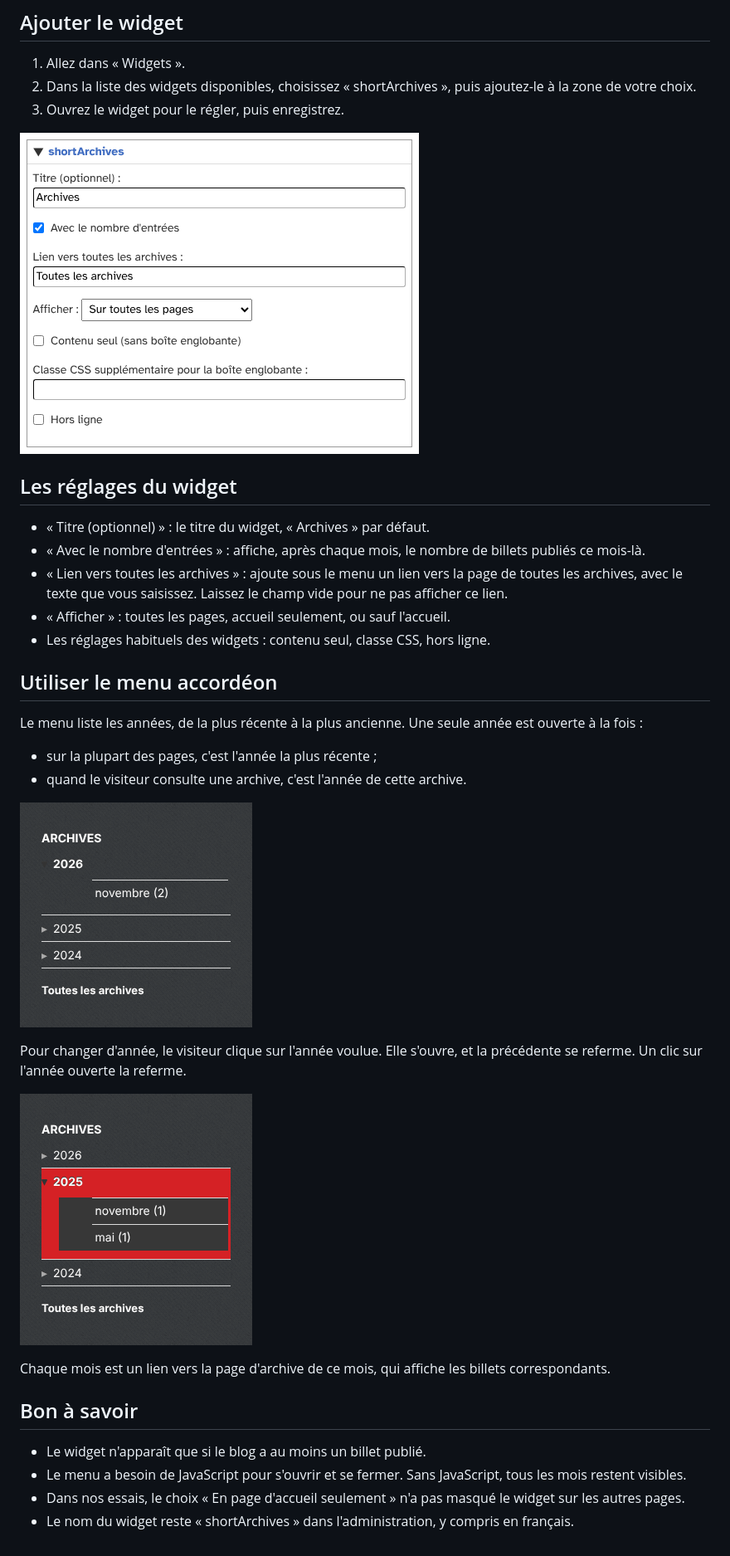
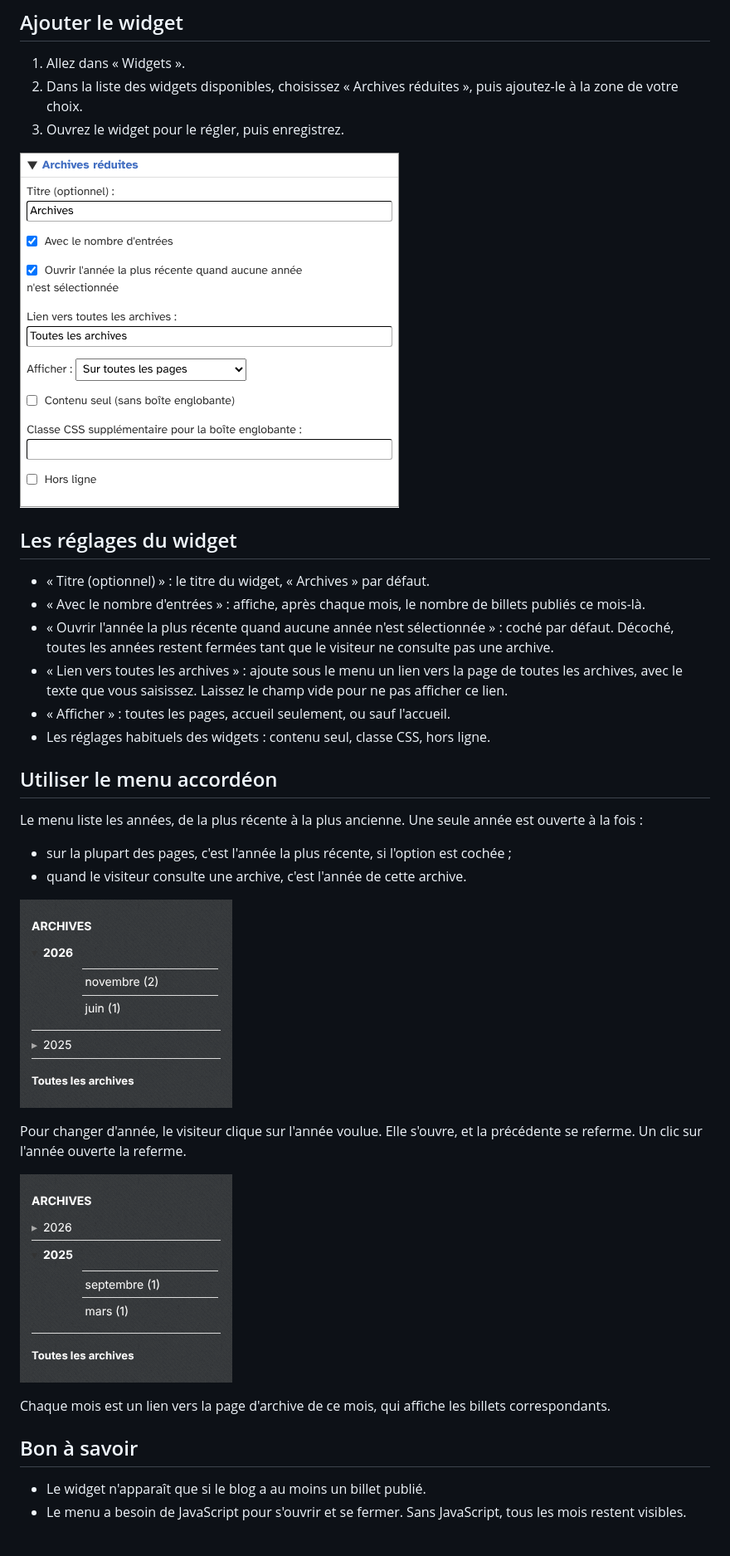
Before and after one commit to JcDenis/shortArchives, a Markdown page: docs/fr/utilisation.md, the part around the change. Shown at 83% size. GitHub-like rendering; pictures changed too: docs/fr/img/widget-accordeon.png, docs/fr/img/widget-ferme.png, docs/fr/img/widget-reglages.png.

Commit message:
[cosmetic] User guide: follow the accordion, latest year option and widget name fixes

```diff
--- a/docs/fr/utilisation.md
+++ b/docs/fr/utilisation.md
@@ -14,7 +14,7 @@ Le plugin n'a pas de page d'administration. Tout se règle dans le widget.
 ## Ajouter le widget
 
 1. Allez dans « Widgets ».
-2. Dans la liste des widgets disponibles, choisissez « shortArchives », puis ajoutez-le à la zone de votre choix.
+2. Dans la liste des widgets disponibles, choisissez « Archives réduites », puis ajoutez-le à la zone de votre choix.
 3. Ouvrez le widget pour le régler, puis enregistrez.
 
 ![Réglages du widget](img/widget-reglages.png)
@@ -23,6 +23,7 @@ Le plugin n'a pas de page d'administration. Tout se règle dans le widget.
 
 * « Titre (optionnel) » : le titre du widget, « Archives » par défaut.
 * « Avec le nombre d'entrées » : affiche, après chaque mois, le nombre de billets publiés ce mois-là.
+* « Ouvrir l'année la plus récente quand aucune année n'est sélectionnée » : coché par défaut. Décoché, toutes les années restent fermées tant que le visiteur ne consulte pas une archive.
 * « Lien vers toutes les archives » : ajoute sous le menu un lien vers la page de toutes les archives, avec le texte que vous saisissez. Laissez le champ vide pour ne pas afficher ce lien.
 * « Afficher » : toutes les pages, accueil seulement, ou sauf l'accueil.
 * Les réglages habituels des widgets : contenu seul, classe CSS, hors ligne.
@@ -31,7 +32,7 @@ Le plugin n'a pas de page d'administration. Tout se règle dans le widget.
 
 Le menu liste les années, de la plus récente à la plus ancienne. Une seule année est ouverte à la fois :
 
-* sur la plupart des pages, c'est l'année la plus récente ;
+* sur la plupart des pages, c'est l'année la plus récente, si l'option est cochée ;
 * quand le visiteur consulte une archive, c'est l'année de cette archive.
 
 ![Le menu avec l'année la plus récente ouverte](img/widget-ferme.png)
@@ -46,5 +47,3 @@ Chaque mois est un lien vers la page d'archive de ce mois, qui affiche les bille
 
 * Le widget n'apparaît que si le blog a au moins un billet publié.
 * Le menu a besoin de JavaScript pour s'ouvrir et se fermer. Sans JavaScript, tous les mois restent visibles.
-* Dans nos essais, le choix « En page d'accueil seulement » n'a pas masqué le widget sur les autres pages.
-* Le nom du widget reste « shortArchives » dans l'administration, y compris en français.
```
